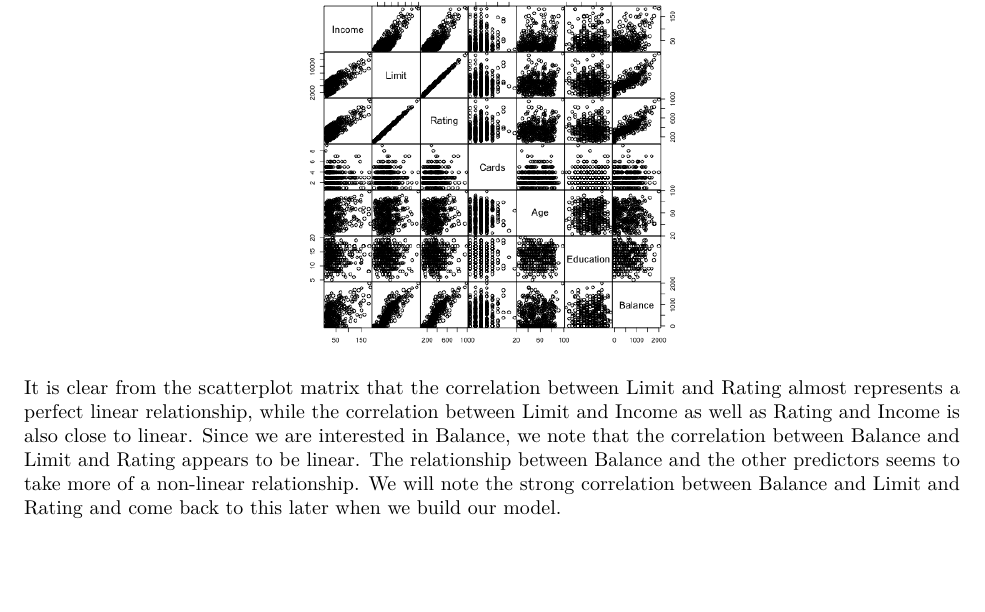
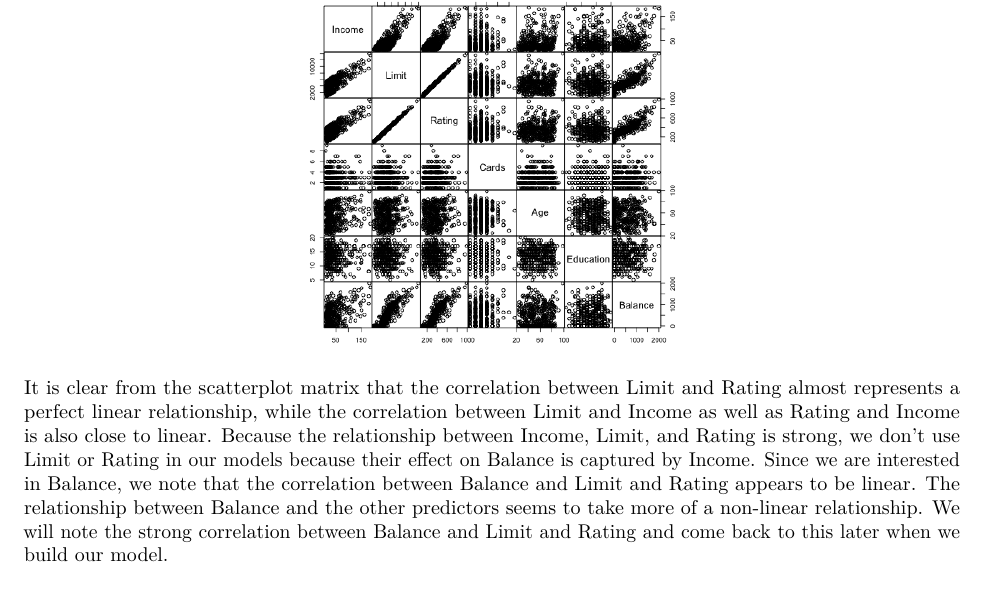
Before and after one commit to mosmart/stat159-fall2016-project02, an R Markdown document (report/sections/02-data.Rmd): part of page 2 of 4, cut so that both start at the same text. Rendered offline with R 4.5, knitr and Pandoc, then LaTeX, with nearby package versions; some code elsewhere in the file could not run offline.

Commit message:
noted that we remove limit and rating from our model analysis

````diff
--- a/report/sections/02-data.Rmd
+++ b/report/sections/02-data.Rmd
@@ -71,7 +71,7 @@ Because we are interested in studying the association between Balance and the re
 knitr::include_graphics("../../images/scatterplot-matrix.png")
 ```
 
-It is clear from the scatterplot matrix that the correlation between Limit and Rating almost represents a perfect linear relationship, while the correlation between Limit and Income as well as Rating and Income is also close to linear. Since we are interested in Balance, we note that the correlation between Balance and Limit and Rating appears to be linear. The relationship between Balance and the other predictors seems to take more of a non-linear relationship. We will note the strong correlation between Balance and Limit and Rating and come back to this later when we build our model.
+It is clear from the scatterplot matrix that the correlation between Limit and Rating almost represents a perfect linear relationship, while the correlation between Limit and Income as well as Rating and Income is also close to linear. Because the relationship between Income, Limit, and Rating is strong, we don't use Limit or Rating in our models because their effect on Balance is captured by Income. Since we are interested in Balance, we note that the correlation between Balance and Limit and Rating appears to be linear. The relationship between Balance and the other predictors seems to take more of a non-linear relationship. We will note the strong correlation between Balance and Limit and Rating and come back to this later when we build our model.
 
 ```{r, out.width = "200px", echo=FALSE, fig.align="center, fig.show='hold'"}
 knitr::include_graphics("../../images/boxplot-gender.png")
````
